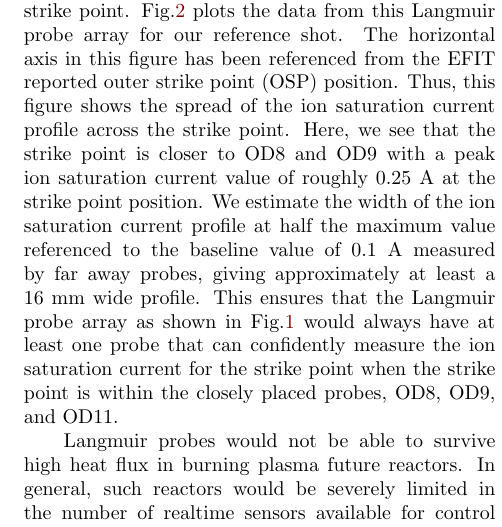
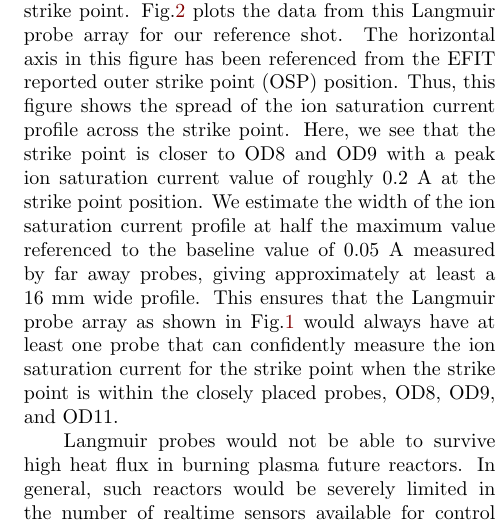
Before and after one commit to anchal-physics/KSTAR2024DetachCtrl, a LaTeX paper (main.tex, which reads sections/control_variables.tex): part of one column of page 4 of 13, cut so that both start at the same text. Compiled offline with pdfLaTeX.

```diff
--- a/sections/control_variables.tex
+++ b/sections/control_variables.tex
@@ -29,8 +29,8 @@
 Fig.\ref{fig:strike_point_width} plots the data from this Langmuir probe array for our reference shot.
 The horizontal axis in this figure has been referenced from the EFIT reported \ac{OSP} position.
 Thus, this figure shows the spread of the ion saturation current profile across the strike point.
-Here, we see that the strike point is closer to OD8 and OD9 with a peak ion saturation current value of roughly 0.25 A at the strike point position.
-We estimate the width of the ion saturation current profile at half the maximum value referenced to the baseline value of 0.1 A measured by far away probes, giving approximately at least a 16 mm wide profile.
+Here, we see that the strike point is closer to OD8 and OD9 with a peak ion saturation current value of roughly 0.2 A at the strike point position.
+We estimate the width of the ion saturation current profile at half the maximum value referenced to the baseline value of 0.05 A measured by far away probes, giving approximately at least a 16 mm wide profile.
 This ensures that the Langmuir probe array as shown in Fig.\ref{fig:ref_shot} would always have at least one probe that can confidently measure the ion saturation current for the strike point when the strike point is within the closely placed probes, OD8, OD9, and OD11.
 
 Langmuir probes would not be able to survive high heat flux in burning plasma future reactors.
```
Also changed, not shown: figures/StrikePointWidth.tex (+1 -1 lines), figures/DetCtrl_2D_35851.pdf (added), figures/DetCtrl_2D_35853.pdf, figures/StrikePointWidth.pdf, figures/StrikePointWidthBothRefs.pdf (added), 5 other files.
